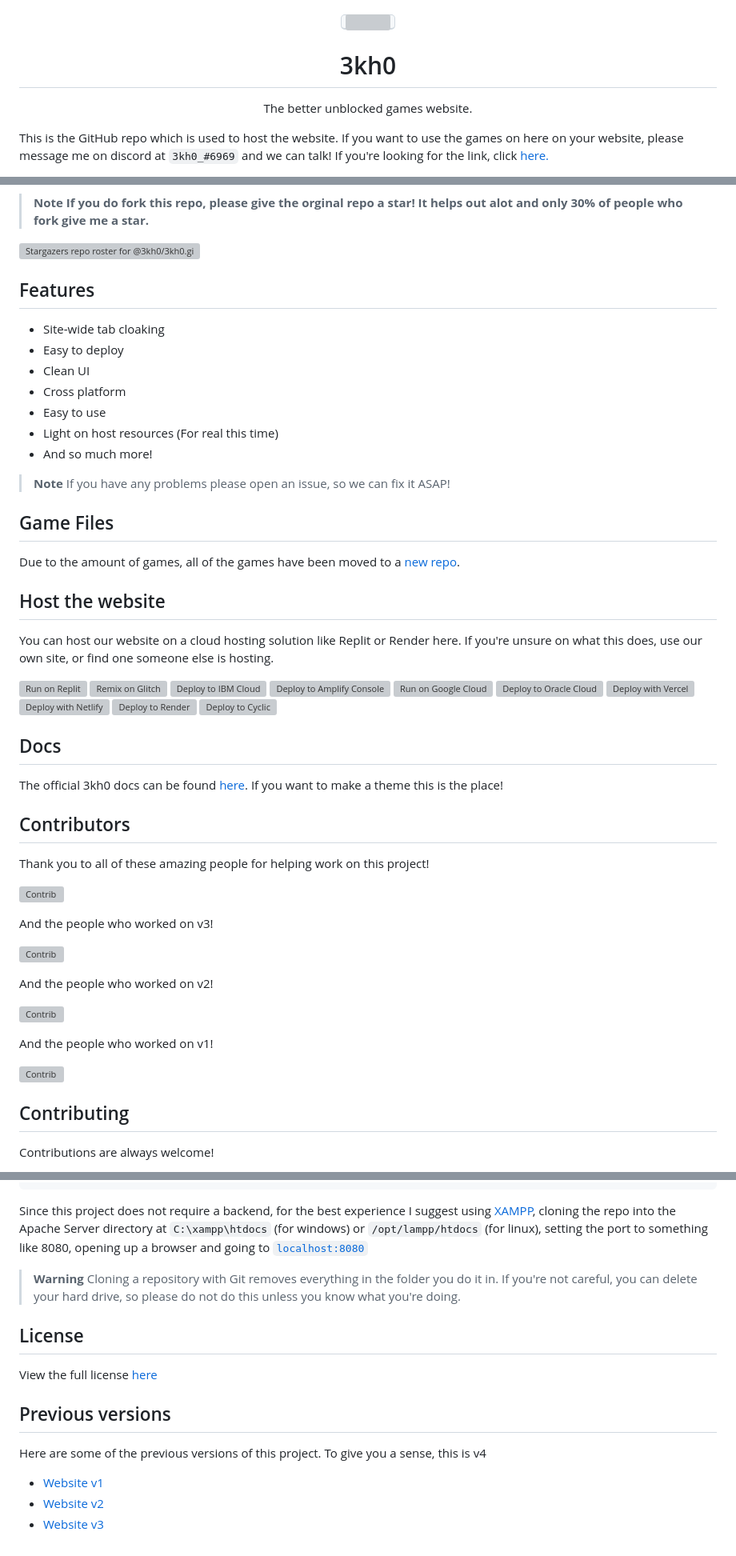
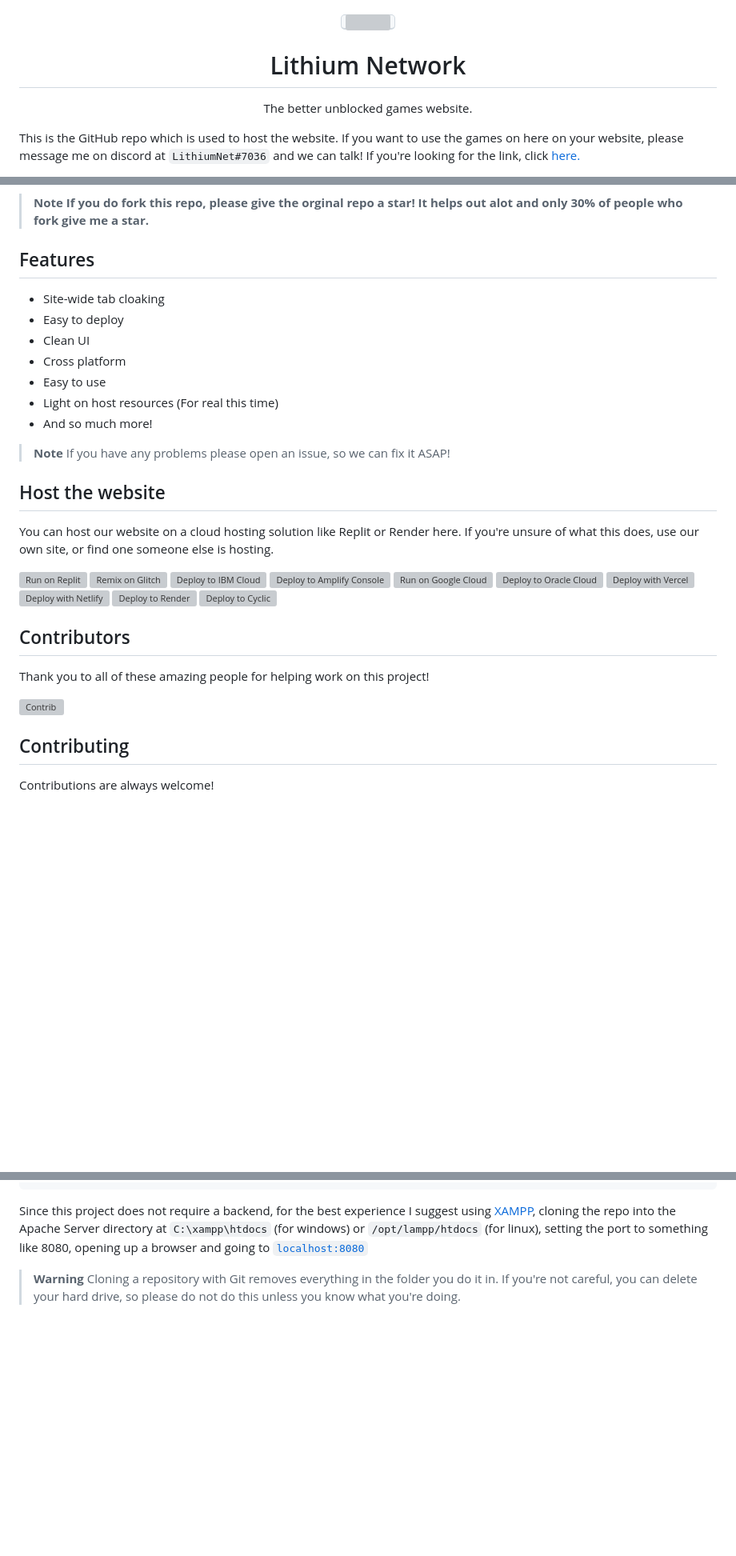
Before and after one commit to Lithium-Net/Lithium_Network, a Markdown page: README.md, 3 parts joined by grey strips. Shown at 80% size. Rendered like a GitHub page; blank space fills up the shorter version; grey boxes are pictures that could not be loaded.

```diff
--- a/README.md
+++ b/README.md
@@ -3,8 +3,8 @@
 <img style="border-radius:50%" height="150px" src="https://raw.githubusercontent.com/3kh0/3kh0.github.io/main/images/logo.png">
 </kbd>
 </p>
-<h1 align="center">3kh0</h1>
+<h1 align="center">Lithium Network</h1>
 <p align="center">The better unblocked games website.</p>
 
-This is the GitHub repo which is used to host the website. If you want to use the games on here on your website, please message me on discord at `3kh0_#6969` and we can talk! If you're looking for the link, click [here.](https://3kh0.github.io)
+This is the GitHub repo which is used to host the website. If you want to use the games on here on your website, please message me on discord at `LithiumNet#7036` and we can talk! If you're looking for the link, click [here.](https://3kh0.github.io)
 
@@ -12,8 +11,6 @@ This is the GitHub repo which is used to host the website. If you want to use th
 
 > **Note**
 > **If you do fork this repo, please give the orginal repo a star! It helps out alot and only 30% of people who fork give me a star.**
-
-[![Stargazers repo roster for @3kh0/3kh0.github.io](https://reporoster.com/stars/dark/3kh0/3kh0.github.io)](https://github.com/3kh0/3kh0.github.io/stargazers)
 
 ## Features
 
@@ -28,12 +25,9 @@ This is the GitHub repo which is used to host the website. If you want to use th
 > **Note**
 > If you have any problems please open an issue, so we can fix it ASAP!
 
-## Game Files
-Due to the amount of games, all of the games have been moved to a [new repo](https://github.com/3kh0/3kh0-Assets).
-
 ## Host the website
 
-You can host our website on a cloud hosting solution like Replit or Render here. If you're unsure on what this does, use our own site, or find one someone else is hosting. <br>
+You can host our website on a cloud hosting solution like Replit or Render here. If you're unsure of what this does, use our own site, or find one someone else is hosting. <br>
 
 [![Run on Replit](https://binbashbanana.github.io/deploy-buttons/buttons/remade/replit.svg)](https://github.com/3kh0/3kh0.github.io)
 [![Remix on Glitch](https://binbashbanana.github.io/deploy-buttons/buttons/remade/glitch.svg)](https://glitch.com/edit/#!/import/github/3kh0/3kh0.github.io)
@@ -46,8 +40,6 @@ You can host our website on a cloud hosting solution like Replit or Render here.
 [![Deploy to Render](https://binbashbanana.github.io/deploy-buttons/buttons/remade/render.svg)](https://render.com/deploy?repo=https://github.com/3kh0/3kh0.github.io)
 [![Deploy to Cyclic](https://binbashbanana.github.io/deploy-buttons/buttons/remade/cyclic.svg)](https://app.cyclic.sh/api/app/deploy/3kh0/3kh0.github.io)
 
-## Docs
-The official 3kh0 docs can be found [here](https://github.com/3kh0/3kh0.github.io/wiki). If you want to make a theme this is the place!
 
 ## Contributors
 
@@ -55,17 +47,6 @@ Thank you to all of these amazing people for helping work on this project!
 
 ![Contrib](https://contrib.rocks/image?repo=3kh0/3kh0.github.io#)
 
-And the people who worked on v3!
-
-![Contrib](https://contrib.rocks/image?repo=3kh0/website-v3#)
-
-And the people who worked on v2!
-
-![Contrib](https://contrib.rocks/image?repo=3kh0/website-v2#)
-
-And the people who worked on v1!
-
-![Contrib](https://contrib.rocks/image?repo=3kh0/website-v1#)
 
 ## Contributing
 
@@ -95,15 +76,3 @@ Since this project does not require a backend, for the best experience I suggest
 
 > **Warning**
 > Cloning a repository with Git removes everything in the folder you do it in. If you're not careful, you can delete your hard drive, so please do not do this unless you know what you're doing.
-
-## License
-View the full license [here](https://github.com/3kh0/3kh0.github.io/blob/main/LICENSE)
-
-## Previous versions
-
-Here are some of the previous versions of this project. To give you a
-sense, this is v4
-
-- [Website v1](https://github.com/3kh0/website-v1)
-- [Website v2](https://github.com/3kh0/website-v2)
-- [Website v3](https://github.com/3kh0/website-v3)
```
Also changed, not shown: other parts of README.md (+0 -1 lines).
